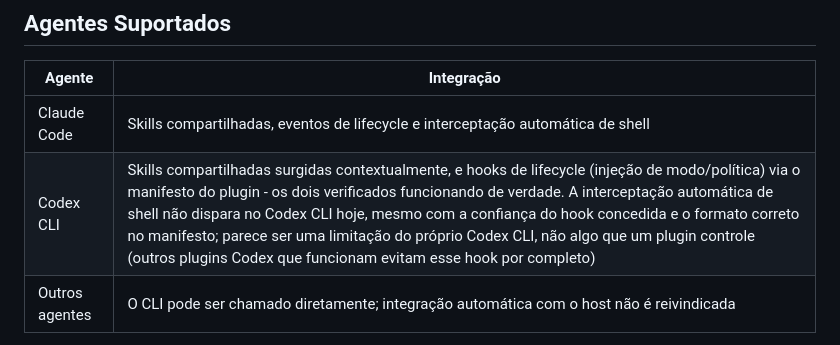
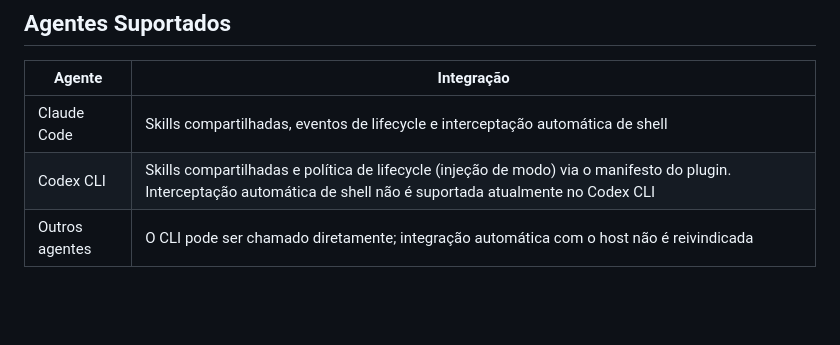
Before and after one commit to GabrielKqw/weave, a Markdown page: README.pt-BR.md, the part around the change. GitHub-like rendering; blank space fills up the shorter version.

```diff
--- a/README.pt-BR.md
+++ b/README.pt-BR.md
@@ -174,7 +174,7 @@ Rode `node cli/weave.js gain` dentro de um projeto para medir seu histórico ret
 | Agente | Integração |
 | --- | --- |
 | Claude Code | Skills compartilhadas, eventos de lifecycle e interceptação automática de shell |
-| Codex CLI | Skills compartilhadas surgidas contextualmente, e hooks de lifecycle (injeção de modo/política) via o manifesto do plugin - os dois verificados funcionando de verdade. A interceptação automática de shell não dispara no Codex CLI hoje, mesmo com a confiança do hook concedida e o formato correto no manifesto; parece ser uma limitação do próprio Codex CLI, não algo que um plugin controle (outros plugins Codex que funcionam evitam esse hook por completo) |
+| Codex CLI | Skills compartilhadas e política de lifecycle (injeção de modo) via o manifesto do plugin. Interceptação automática de shell não é suportada atualmente no Codex CLI |
 | Outros agentes | O CLI pode ser chamado diretamente; integração automática com o host não é reivindicada |
 
 Eventos de hook não suportados falham de forma aberta, então a chamada de ferramenta original prossegue sem alterações.
```
Also changed, not shown: README.md (+1 -1 lines).
